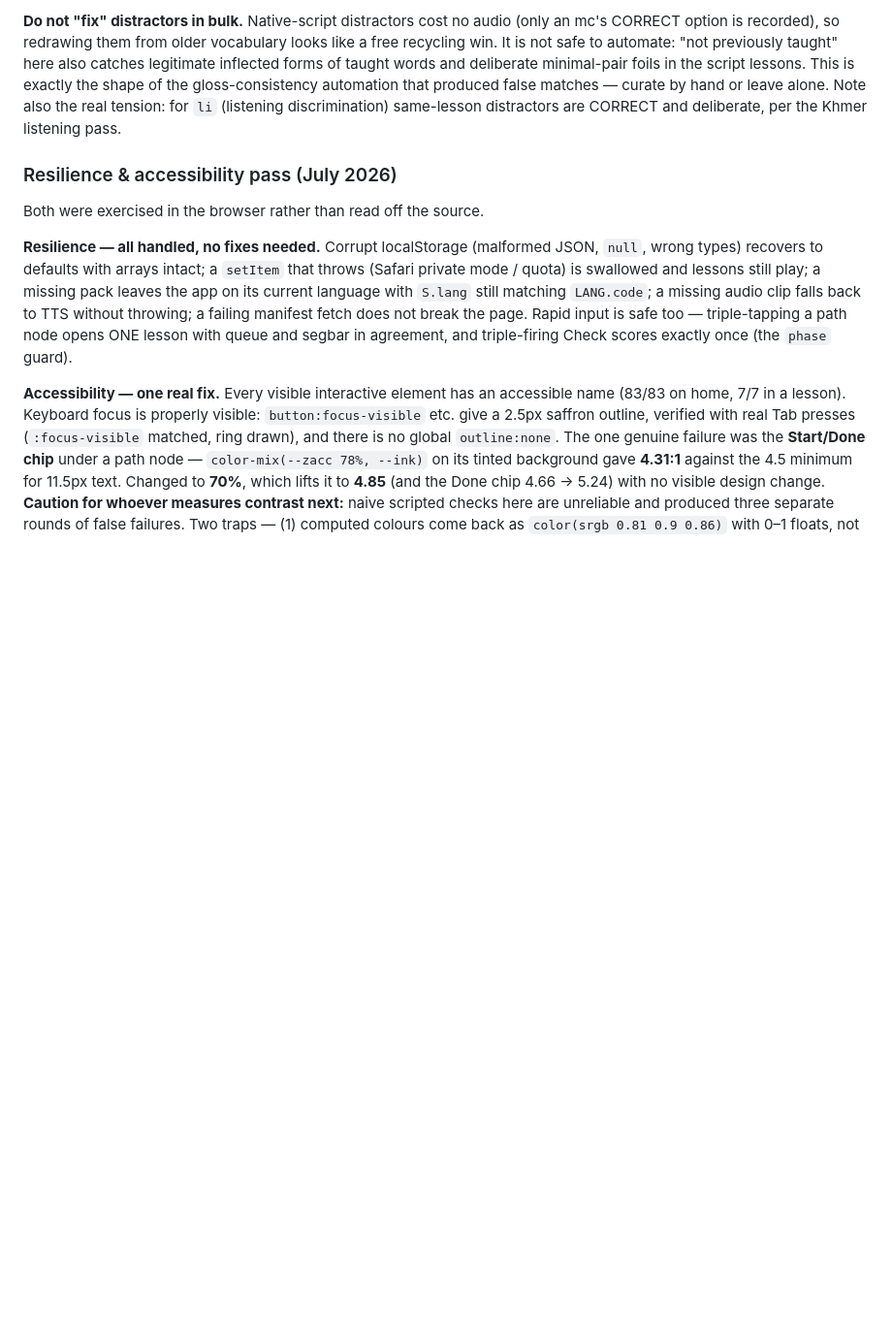
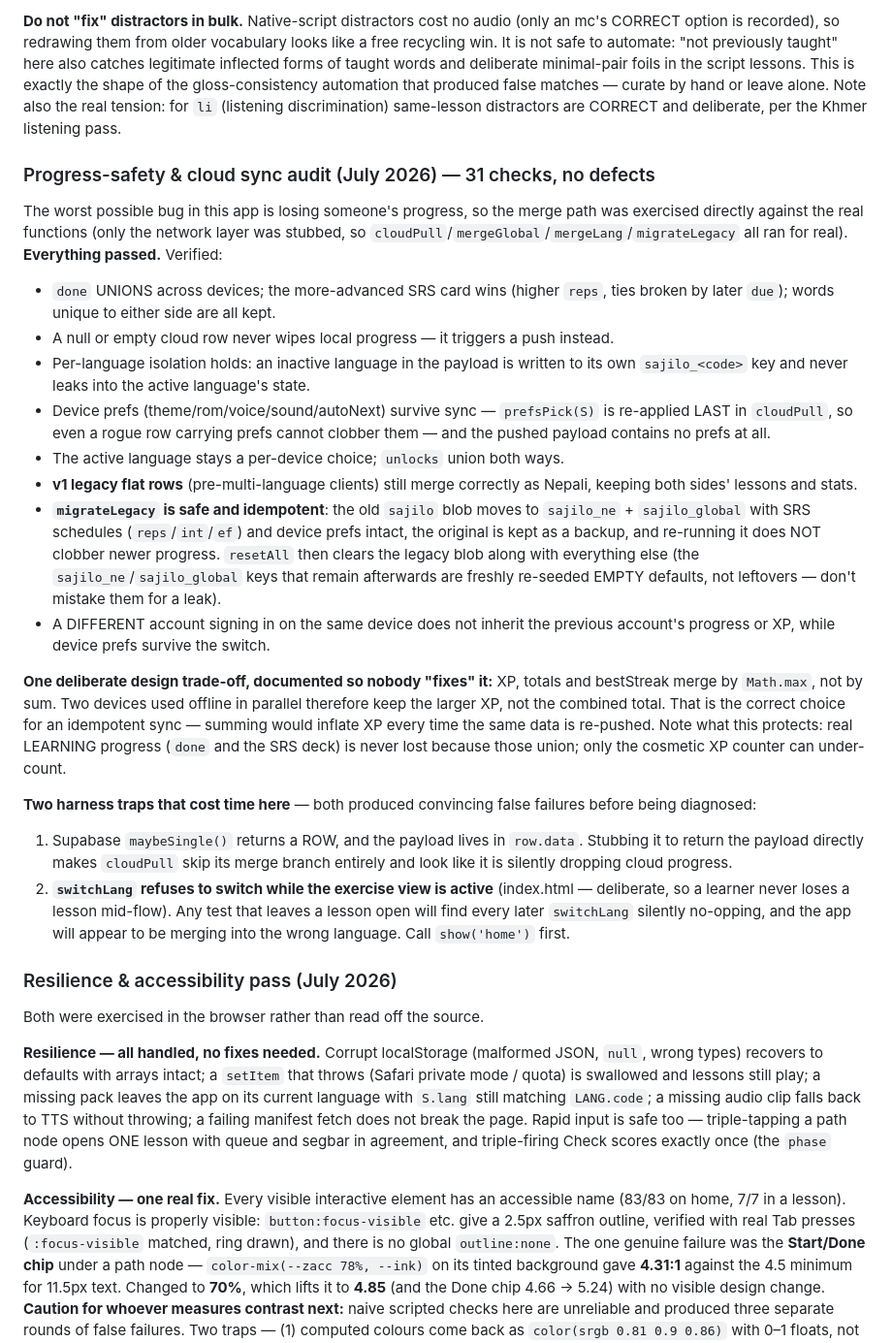
Before and after one commit to ruanrousseau22/Learn-Nepali, a Markdown page: CLAUDE.md, the part around the change. Shown at 97% size. Drawn GitHub-style; blank space fills up the shorter version.

Commit message:
Progress-safety & cloud sync audit: 31 checks, no defects
Losing a learner's progress is the worst bug this app could have, so the merge
path was exercised against the real functions with only the network layer
stubbed — cloudPull, mergeGlobal, mergeLang and migrateLegacy all ran for real.
Everything passed.

Verified:
- done UNIONS across devices; the more-advanced SRS card wins (higher reps, ties
  broken by later due); words unique to either side are all kept
- a null or empty cloud row never wipes local progress, it triggers a push
- per-language isolation holds: an inactive language in the payload goes to its
  own sajilo_<code> key and never leaks into the active language
- device prefs survive sync (prefsPick is re-applied last in cloudPull, so even a
  rogue row carrying prefs cannot clobber them) and the pushed payload contains
  no prefs at all
- the active language stays a per-device choice; unlocks union both ways
- v1 legacy flat rows still merge correctly as Nepali, keeping both sides
- migrateLegacy is safe AND idempotent: the old sajilo blob moves to sajilo_ne +
  sajilo_global with SRS schedules and prefs intact, the original is kept as a
  backup, and re-running does not clobber newer progress; resetAll then clears
  the legacy blob (the keys remaining afterwards are freshly re-seeded EMPTY
  defaults, not leftovers)
- a different account signing in on the same device inherits neither progress nor
  XP, while device prefs survive

One deliberate trade-off, documented so nobody "fixes" it: XP/totals/bestStreak
merge by max, not sum, so two devices used offline in parallel keep the larger
XP rather than the combined total. That is correct for an idempotent sync —
summing would inflate XP on every repeated push of the same data. Real learning
progress (done, SRS) is never lost because those union; only the cosmetic
counter can under-count.

Also recorded two harness traps that produced convincing false failures here
before being diagnosed: Supabase maybeSingle() returns a ROW whose payload is
row.data (stubbing the payload directly makes cloudPull skip its merge branch and
look like it drops cloud progress), and switchLang deliberately refuses to switch
while the exercise view is active, so any test leaving a lesson open finds every
later switchLang silently no-opping.

Co-Authored-By: Claude Opus 4.8 <noreply@anthropic.com>

```diff
--- a/CLAUDE.md
+++ b/CLAUDE.md
@@ -1402,6 +1402,51 @@ hand or leave alone. Note also the real tension: for `li` (listening
 discrimination) same-lesson distractors are CORRECT and deliberate, per the Khmer
 listening pass.
 
+### Progress-safety & cloud sync audit (July 2026) — 31 checks, no defects
+The worst possible bug in this app is losing someone's progress, so the merge
+path was exercised directly against the real functions (only the network layer
+was stubbed, so `cloudPull`/`mergeGlobal`/`mergeLang`/`migrateLegacy` all ran for
+real). **Everything passed.** Verified:
+- `done` UNIONS across devices; the more-advanced SRS card wins (higher `reps`,
+  ties broken by later `due`); words unique to either side are all kept.
+- A null or empty cloud row never wipes local progress — it triggers a push
+  instead.
+- Per-language isolation holds: an inactive language in the payload is written to
+  its own `sajilo_<code>` key and never leaks into the active language's state.
+- Device prefs (theme/rom/voice/sound/autoNext) survive sync — `prefsPick(S)` is
+  re-applied LAST in `cloudPull`, so even a rogue row carrying prefs cannot
+  clobber them — and the pushed payload contains no prefs at all.
+- The active language stays a per-device choice; `unlocks` union both ways.
+- **v1 legacy flat rows** (pre-multi-language clients) still merge correctly as
+  Nepali, keeping both sides' lessons and stats.
+- **`migrateLegacy` is safe and idempotent**: the old `sajilo` blob moves to
+  `sajilo_ne` + `sajilo_global` with SRS schedules (`reps`/`int`/`ef`) and device
+  prefs intact, the original is kept as a backup, and re-running it does NOT
+  clobber newer progress. `resetAll` then clears the legacy blob along with
+  everything else (the `sajilo_ne`/`sajilo_global` keys that remain afterwards are
+  freshly re-seeded EMPTY defaults, not leftovers — don't mistake them for a leak).
+- A DIFFERENT account signing in on the same device does not inherit the previous
+  account's progress or XP, while device prefs survive the switch.
+
+**One deliberate design trade-off, documented so nobody "fixes" it:** XP, totals
+and bestStreak merge by `Math.max`, not by sum. Two devices used offline in
+parallel therefore keep the larger XP, not the combined total. That is the
+correct choice for an idempotent sync — summing would inflate XP every time the
+same data is re-pushed. Note what this protects: real LEARNING progress (`done`
+and the SRS deck) is never lost because those union; only the cosmetic XP counter
+can under-count.
+
+**Two harness traps that cost time here** — both produced convincing false
+failures before being diagnosed:
+1. Supabase `maybeSingle()` returns a ROW, and the payload lives in `row.data`.
+   Stubbing it to return the payload directly makes `cloudPull` skip its merge
+   branch entirely and look like it is silently dropping cloud progress.
+2. **`switchLang` refuses to switch while the exercise view is active**
+   (index.html — deliberate, so a learner never loses a lesson mid-flow). Any
+   test that leaves a lesson open will find every later `switchLang` silently
+   no-opping, and the app will appear to be merging into the wrong language.
+   Call `show('home')` first.
+
 ### Resilience & accessibility pass (July 2026)
 Both were exercised in the browser rather than read off the source.
 
```
